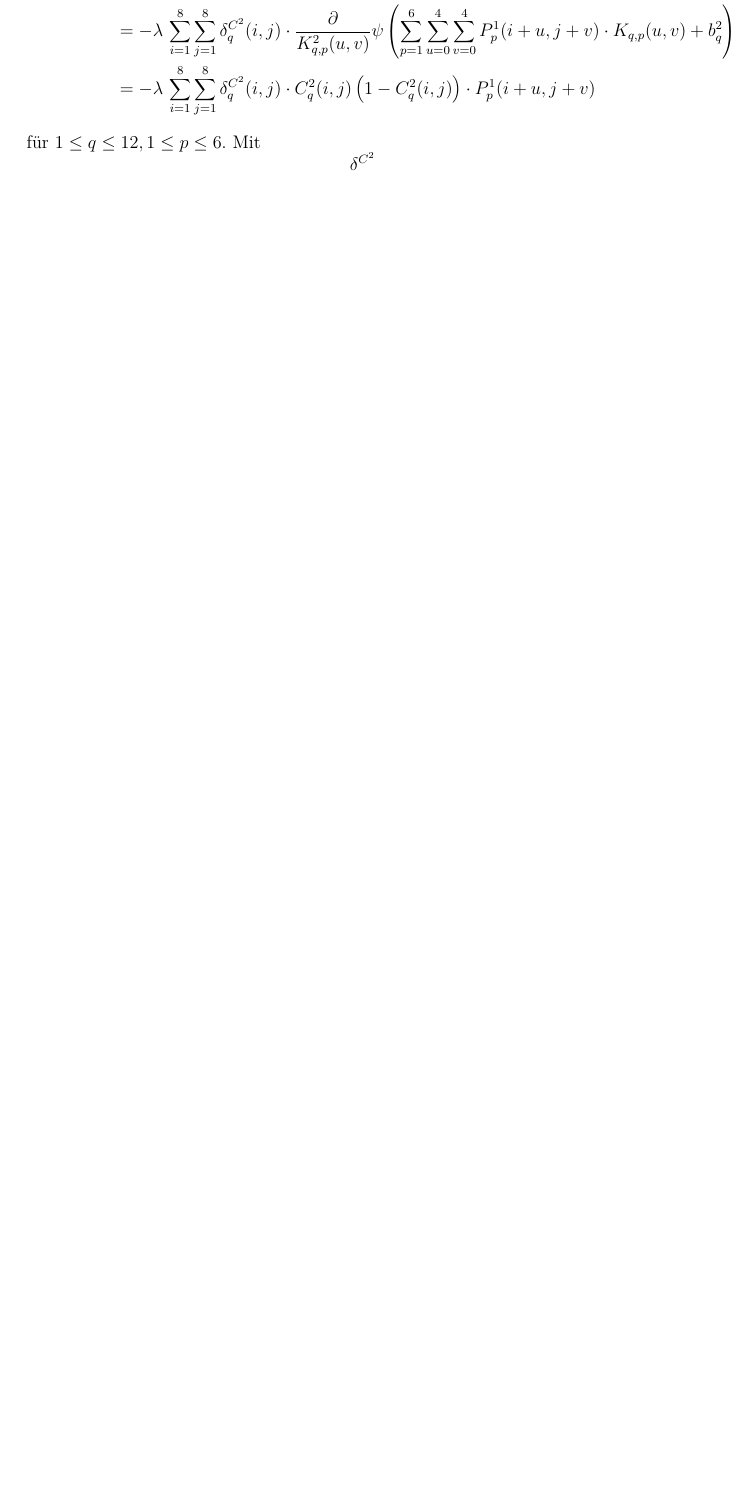
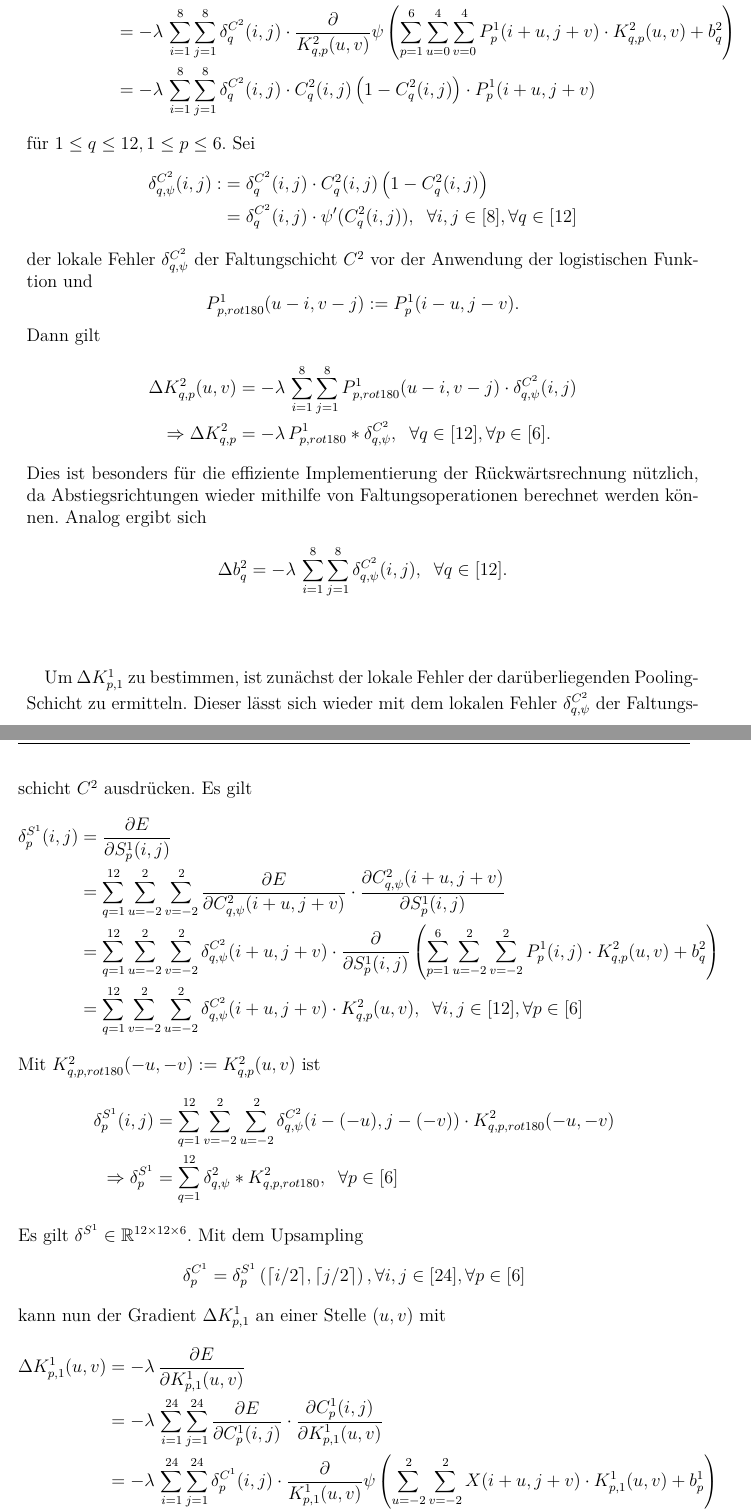
Before and after one commit to baldi181/CNN_in_SQL, a LaTeX thesis (Thesis_mit_Bsp_Biblatex/thesis_mit_Bsp.tex, which reads Thesis_mit_Bsp_Biblatex/chapters/kap_cnn.tex): part of page 39 of 53 before the commit and two parts of pages 39 and 40 of 55 after it, the two joined at a grey line, cut so that both start at the same text, the shorter picture padded with empty space. The pictures show the PDF file Thesis_mit_Bsp_Biblatex/thesis_mit_Bsp.pdf that the author committed with the source.

Commit message:
Add files via upload

```diff
--- a/Thesis_mit_Bsp_Biblatex/chapters/kap_cnn.tex
+++ b/Thesis_mit_Bsp_Biblatex/chapters/kap_cnn.tex
@@ -362,4 +362,4 @@ Um $ \Delta K_{q,p}$ in $C^2$ zu bestimmen, sind zunächst die lokalen Fehler de
 \begin{align*}
-    \delta^F(j) &= - \lambda \, \frac{\partial E}{\partial f} \\
-                &= - \lambda \, \sum_{k=1}^{10} \frac{\partial E}{\partial y(k)} \cdot \frac{\partial y(k)}{f(j)} \\
-                &= - \lambda \, (y(k)-t(k)) \cdot \frac{\partial}{\partial f(j)} \psi \left(\sum_{j=1}^{192} W(k,j) f(j) +b(k)\right) \\
+    \delta^f(j) &=  \frac{\partial E}{\partial f} \\
+                &=  \sum_{k=1}^{10} \frac{\partial E}{\partial y(k)} \cdot \frac{\partial y(k)}{\partial f(j)} \\
+                &=  (y(k)-t(k)) \cdot \frac{\partial}{\partial f(j)} \psi \left(\sum_{j=1}^{192} W(k,j) f(j) +b(k)\right) \\
@@ -375,20 +375,67 @@ folgt mit der Mittelwert-Funktion $
 \phi:\RR^4 \rightarrow \RR^4$ und $\nabla \phi=\frac{1}{4} \mathbf{1}$ das Upsampling
 \begin{align*}
     \delta^{C^2}_q(i,j)&= \delta^{P^2}_q\left( \lceil i/2 \rceil, \lceil j/2 \rceil\right) \cdot \nabla \phi(\lceil i/2 \rceil)\\
-    &=\delta^{P^2}_q\left( \lceil i/2 \rceil, \lceil j/2 \rceil\right) \cdot \frac{1}{4} \; \; \forall i,j \in [8]
+    &=\delta^{P^2}_q\left( \lceil i/2 \rceil, \lceil j/2 \rceil\right) \cdot \frac{1}{4} \; \; \forall i,j \in [8], \forall q \in [12].
 \end{align*}
-für $1 \leq q \leq 12$. Es gilt $\delta^{C^2} \in \RR^{8 \times 8 \times 12}$. Nun kann $\Delta K^2_{q,p}$ an einer Stelle $(u,v)$ berechnet werden.
+Es gilt $\delta^{C^2} \in \RR^{8 \times 8 \times 12}$. Nun kann $\Delta K^2_{q,p}$ an einer Stelle $(u,v)$ berechnet werden.
 \begin{align*}
     \Delta K^2_{q,p}(u,v) &= -\lambda \, \frac{\partial E}{\partial K^2_{q,p}(u,v)} \\
                           &= -\lambda \, \sum_{i=1}^8 \sum_{j=1}^8 \frac{\partial E}{\partial C^2_q(i,j)} \cdot \frac{\partial C^2_q(i,j)}{\partial K_{q,p}^2(u,v)} \\
-                          &= -\lambda \, \sum_{i=1}^8 \sum_{j=1}^8 \delta_q^{C^2}(i,j) \cdot \frac{\partial}{ K^2_{q,p}(u,v)} \psi \left( \sum_{p=1}^6 \sum_{u=0}^4 \sum_{v=0}^4 P^1_p(i+u,j+v) \cdot K_{q,p}(u,v) +b_q^2\right) \\
+                          &= -\lambda \, \sum_{i=1}^8 \sum_{j=1}^8 \delta_q^{C^2}(i,j) \cdot \frac{\partial}{ K^2_{q,p}(u,v)} \psi \left( \sum_{p=1}^6 \sum_{u=0}^4 \sum_{v=0}^4 P^1_p(i+u,j+v) \cdot K_{q,p}^2(u,v) +b_q^2\right) \\
                           &= -\lambda \, \sum_{i=1}^8 \sum_{j=1}^8 \delta_q^{C^2}(i,j) \cdot C_q^2(i,j)\left(1-C_q^2(i,j)\right) \cdot P^1_p(i+u,j+v)
 \end{align*}
 für $1 \leq q \leq 12, 1 \leq p \leq 6$.
-Mit
+Sei
+\begin{align*}
+    \delta^{C^2}_{q,\psi}(i,j):&= \delta^{C^2}_q(i,j) \cdot C_q^2(i,j)\left(1- C_q^2(i,j)\right)\\
+    &= \delta^{C^2}_q(i,j) \cdot \psi'(C^2_q(i,j)), \; \; \forall i,j \in [8], \forall q \in [12]
+\end{align*} der lokale Fehler $\delta^{C^2}_{q,\psi}$ der Faltungschicht $C^2$ vor der Anwendung der logistischen Funktion und
 \begin{equation*}
-    \delta^{C^2}
+    P^1_{p,rot180}(u-i,v-j):=P^1_p(i-u,j-v).
 \end{equation*}
+Dann gilt
+\begin{align*}
+    \Delta K^2_{q,p}(u,v) &= - \lambda \, \sum_{i=1}^8 \sum_{j=1}^8 P^1_{p,rot180}(u-i,v-j) \cdot \delta^{C^2}_{q,\psi}(i,j) \\
+     \Rightarrow \Delta K_{q,p}^2 &=- \lambda \, P^1_{p,rot180} \ast \delta^{C^2}_{q,\psi} , \; \; \forall q \in [12], \forall p \in [6].
+\end{align*}
+Dies ist besonders für die effiziente Implementierung der Rückwärtsrechnung nützlich, da Abstiegsrichtungen wieder mithilfe von Faltungsoperationen berechnet werden können. Analog ergibt sich
+\begin{equation*}
+    \Delta b_q^2= -\lambda \, \sum_{i=1}^8 \sum_{j=1}^8 \delta_{q,\psi}^{C^2}(i,j), \; \; \forall q \in [12].
+\end{equation*}
+
+Um $ \Delta K^1_{p,1}$ zu bestimmen, ist zunächst der lokale Fehler der darüberliegenden Pooling-Schicht zu ermitteln. Dieser lässt sich wieder mit dem lokalen Fehler $\delta_{q,\psi}^{C^2}$ der Faltungsschicht $C^2$ ausdrücken. Es gilt
+\begin{align*}
+    \delta^{S^1}_{p}(i,j) &= \frac{\partial E}{\partial S^1_{p}(i,j)} \\
+    &= \sum_{q=1}^{12} \sum_{u=-2}^2 \sum_{v=-2}^2 \frac{\partial E}{\partial C^2_{q,\psi}(i+u,j+v)} \cdot \frac{\partial C^2_{q,\psi}(i+u,j+v)}{\partial S_{p}^1(i,j)} \\
+    &= \sum_{q=1}^{12} \sum_{u=-2}^2 \sum_{v=-2}^2 \delta^{C^2}_{q,\psi}(i+u,j+v) \cdot \frac{\partial}{\partial S_p^1(i,j)}  \left( \sum_{p=1}^6 \sum_{u=-2}^2 \sum_{v=-2}^2 P^1_p(i,j) \cdot K^2_{q,p}(u,v) +b_q^2\right) \\
+    &= \sum_{q=1}^{12} \sum_{v=-2}^2 \sum_{u=-2}^2 \delta_{q,\psi}^{C^2}(i+u,j+v) \cdot K^2_{q,p}(u,v), \; \; \forall i,j \in [12], \forall p \in [6]
+\end{align*}
+Mit $K^2_{q,p,rot180}(-u,-v):=K^2_{q,p}(u,v)$ ist
+\begin{align*}
+    \delta^{S^1}_{p}(i,j)&=\sum_{q=1}^{12} \sum_{v=-2}^2 \sum_{u=-2}^2 \delta_{q,\psi}^{C^2}(i-(-u),j-(-v)) \cdot K^2_{q,p,rot180}(-u,-v) \\
+    \Rightarrow \delta^{S^1}_{p} &= \sum_{q=1}^{12} \delta_{q, \psi}^2 \ast K_{q,p,rot180}^2, \; \; \forall p \in [6]
+    \end{align*}
+Es gilt  $\delta^{S^1} \in \RR^{12 \times 12 \times 6}$. Mit dem Upsampling
+\begin{equation*}
+    \delta^{C^1}_p= \delta^{S^1}_p \left( \lceil i/2 \rceil, \lceil j/2 \rceil \right), \forall i,j \in [24], \forall p \in [6]
+\end{equation*}
+kann nun der Gradient $\Delta K^1_{p,1}$ an einer Stelle $(u,v)$ mit
+\begin{align*}
+    \Delta K^1_{p,1}(u,v) &= -\lambda \, \frac{\partial E}{\partial K^1_{p,1}(u,v)} \\
+    &= -\lambda \, \sum_{i=1}^{24} \sum_{j=1}^{24} \frac{\partial E}{\partial C^1_p(i,j)} \cdot \frac{\partial C^1_p(i,j)}{\partial K_{p,1}^1(u,v)} \\
+    &= -\lambda \, \sum_{i=1}^{24} \sum_{j=1}^{24} \delta_p^{C^1}(i,j) \cdot \frac{\partial}{ K^1_{p,1}(u,v)} \psi \left(\sum_{u=-2}^2 \sum_{v=-2}^2 X(i+u,j+v) \cdot K^1_{p,1}(u,v) +b_p^1\right) \\
+    &= -\lambda \, \sum_{i=1}^{24} \sum_{j=1}^{24} \delta_p^{C^1}(i,j) \cdot C_p^1(i,j)\left(1-C_p^1(i,j)\right) \cdot X(i-u,j-v).
+\end{align*}
+für $1 \leq p \leq 6$ berechnet werden. Sei wieder
+\begin{align*}
+    \delta^{C^1}_{p,\psi}(i,j):&= \delta^{C^1}_p(i,j) \cdot C_p^1(i,j)\left(1- C_p^1(i,j)\right)\\
+    &= \delta^{C^1}_p(i,j) \cdot \psi'(C^1_p(i,j)), \; \; \forall i,j \in [8], \forall p \in [6].
+\end{align*}
+Dann gilt schließlich
+\begin{align*}
+    \Delta K^1_{p,1}(u,v) &= - \lambda \, \sum_{i=1}^{24} \sum_{j=1}^{24} X_{rot180}(u-i,v-j) \cdot \delta^{C^1}_{p,\psi}(i,j) \\
+     \Rightarrow \Delta K_{p,1}^1 &=- \lambda \, X_{rot180} \ast \delta^{C^2}_{q,\psi} , \; \; \forall p \in [6].
+\end{align*}
 %Im Folgenden werden konkrete Beispiele für verschiedene zweidimensionale Faltungen, welche in dieser Arbeit im Fokus stehen, gegeben. Dabei sind die Eingabe $X \in \RR^{h \times w}$ und der Filter $K \in \RR^{k_h \times k_w}$ immer als Matrizen zu verstehen. Das Ergebnis der Faltung $S= X \ast K$ wird als Merkmalskarte bezeichnet. Es sei angemerkt, dass oft $k_h=k_w$ sowie $k_h$ ungerade gewählt wird, z.B. $k_h=3$ oder $k_h=5$. Die Größe der Merkmalskarte wird durch die Parameter
 %\begin{itemize}
 %    \item $h,w$: Die Höhe und Breite der Eingabe,
```
Also changed, not shown: Thesis_mit_Bsp_Biblatex/thesis_mit_Bsp.pdf, Thesis_mit_Bsp_Biblatex/chapters/kap_cnn.tex (14 more changed lines), 9 other files.
